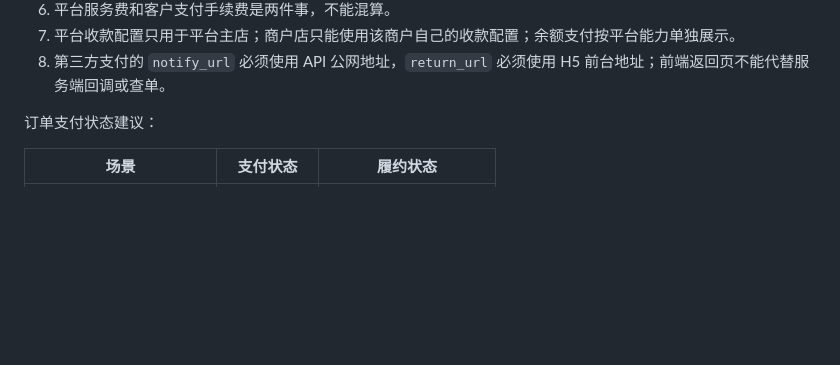
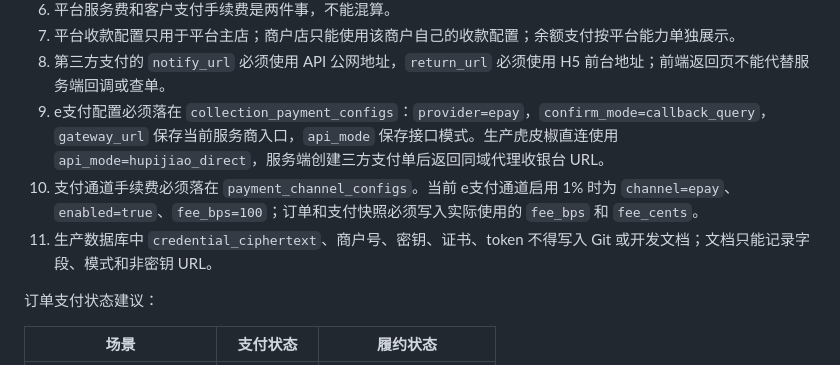
Before and after one commit to xpwan2-del/tosell, a Markdown page: docs/02-business-rules.md, the part around the change. Rendered like a GitHub page; blank space fills up the shorter version.

```diff
--- a/docs/02-business-rules.md
+++ b/docs/02-business-rules.md
@@ -528,6 +528,9 @@ P0 采用商户自己的收款码/收款链接收款，买家货款直接进入
 6. 平台服务费和客户支付手续费是两件事，不能混算。
 7. 平台收款配置只用于平台主店；商户店只能使用该商户自己的收款配置；余额支付按平台能力单独展示。
 8. 第三方支付的 `notify_url` 必须使用 API 公网地址，`return_url` 必须使用 H5 前台地址；前端返回页不能代替服务端回调或查单。
+9. e支付配置必须落在 `collection_payment_configs`：`provider=epay`，`confirm_mode=callback_query`，`gateway_url` 保存当前服务商入口，`api_mode` 保存接口模式。生产虎皮椒直连使用 `api_mode=hupijiao_direct`，服务端创建三方支付单后返回同域代理收银台 URL。
+10. 支付通道手续费必须落在 `payment_channel_configs`。当前 e支付通道启用 1% 时为 `channel=epay`、`enabled=true`、`fee_bps=100`；订单和支付快照必须写入实际使用的 `fee_bps` 和 `fee_cents`。
+11. 生产数据库中 `credential_ciphertext`、商户号、密钥、证书、token 不得写入 Git 或开发文档；文档只能记录字段、模式和非密钥 URL。
 
 订单支付状态建议：
 
```
Also changed, not shown: docs/00-canonical-development-baseline.md (+9 -0 lines), docs/16-page-level-production-acceptance-test-plan.md (+2 -0 lines).
